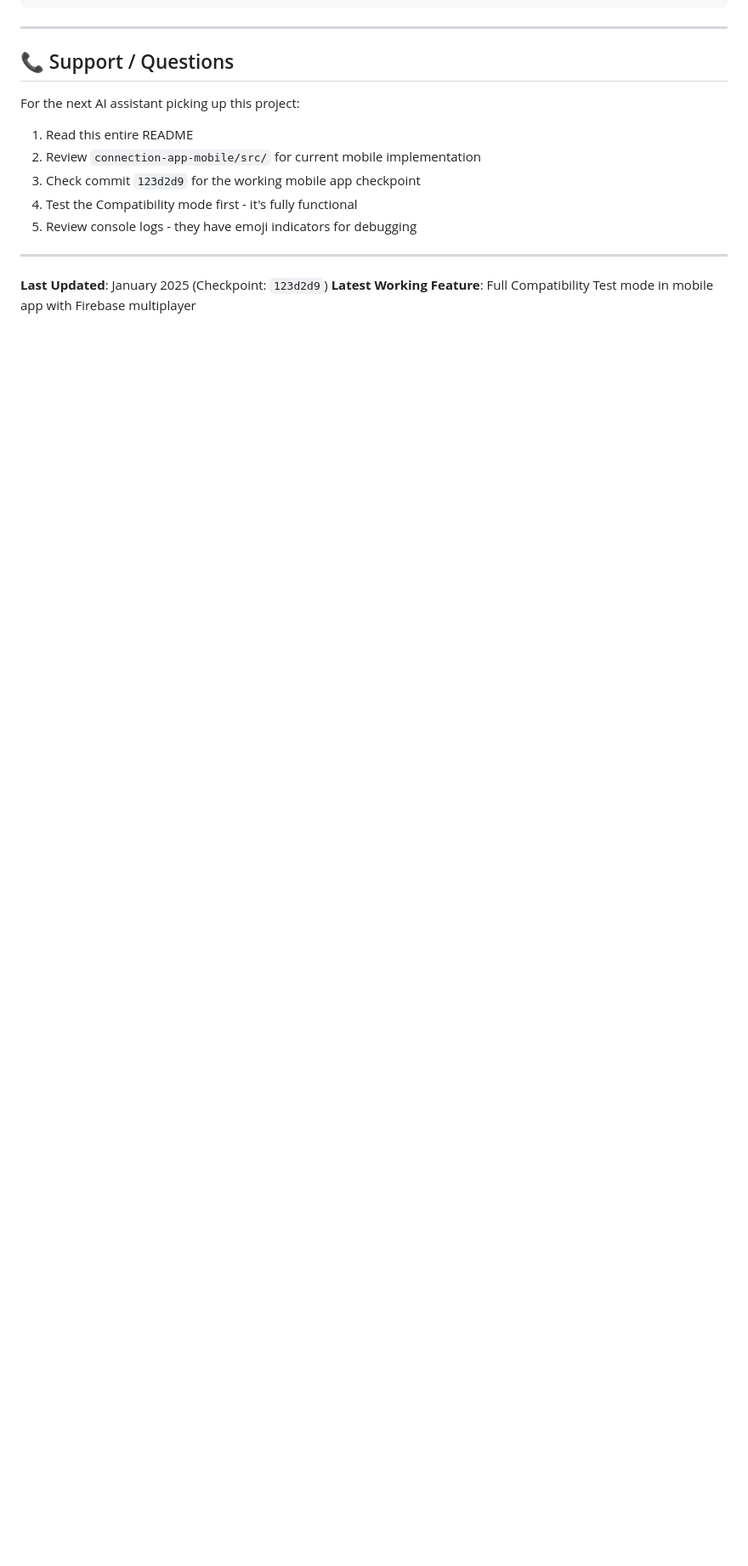
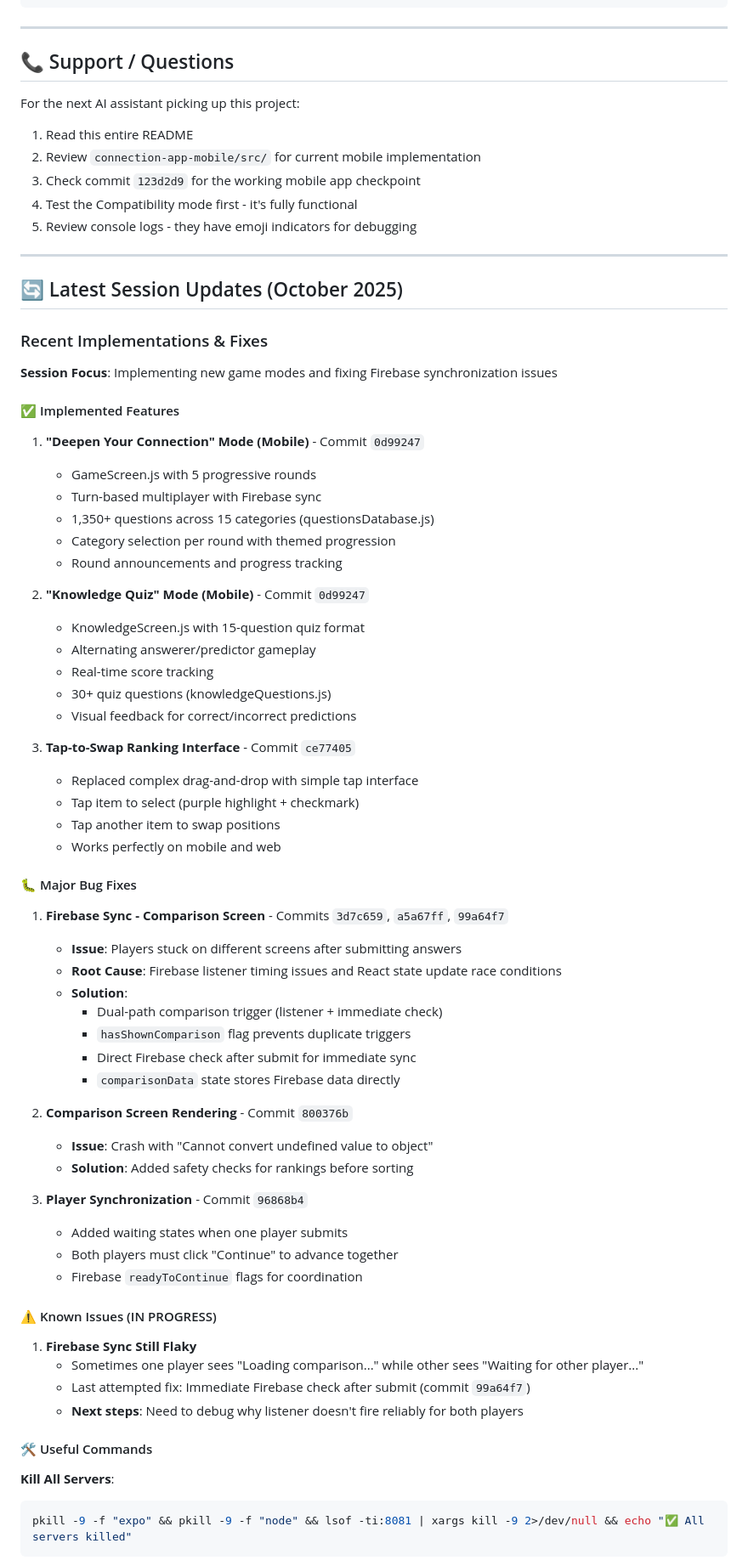
Before and after one commit to kangariii/Connection-app, a Markdown page: README.md, the part around one of its changes. Shown at 85% size. GitHub-like rendering; blank space fills up the shorter version.

````diff
--- a/README.md
+++ b/README.md
@@ -345,5 +345,65 @@ For the next AI assistant picking up this project:
 
 ---
 
-**Last Updated**: January 2025 (Checkpoint: `123d2d9`)
-**Latest Working Feature**: Full Compatibility Test mode in mobile app with Firebase multiplayer
+## 🔄 Latest Session Updates (October 2025)
+
+### Recent Implementations & Fixes
+
+**Session Focus**: Implementing new game modes and fixing Firebase synchronization issues
+
+#### ✅ Implemented Features
+
+1. **"Deepen Your Connection" Mode (Mobile)** - Commit `0d99247`
+   - GameScreen.js with 5 progressive rounds
+   - Turn-based multiplayer with Firebase sync
+   - 1,350+ questions across 15 categories (questionsDatabase.js)
+   - Category selection per round with themed progression
+   - Round announcements and progress tracking
+
+2. **"Knowledge Quiz" Mode (Mobile)** - Commit `0d99247`
+   - KnowledgeScreen.js with 15-question quiz format
+   - Alternating answerer/predictor gameplay
+   - Real-time score tracking
+   - 30+ quiz questions (knowledgeQuestions.js)
+   - Visual feedback for correct/incorrect predictions
+
+3. **Tap-to-Swap Ranking Interface** - Commit `ce77405`
+   - Replaced complex drag-and-drop with simple tap interface
+   - Tap item to select (purple highlight + checkmark)
+   - Tap another item to swap positions
+   - Works perfectly on mobile and web
+
+#### 🐛 Major Bug Fixes
+
+1. **Firebase Sync - Comparison Screen** - Commits `3d7c659`, `a5a67ff`, `99a64f7`
+   - **Issue**: Players stuck on different screens after submitting answers
+   - **Root Cause**: Firebase listener timing issues and React state update race conditions
+   - **Solution**:
+     - Dual-path comparison trigger (listener + immediate check)
+     - `hasShownComparison` flag prevents duplicate triggers
+     - Direct Firebase check after submit for immediate sync
+     - `comparisonData` state stores Firebase data directly
+
+2. **Comparison Screen Rendering** - Commit `800376b`
+   - **Issue**: Crash with "Cannot convert undefined value to object"
+   - **Solution**: Added safety checks for rankings before sorting
+
+3. **Player Synchronization** - Commit `96868b4`
+   - Added waiting states when one player submits
+   - Both players must click "Continue" to advance together
+   - Firebase `readyToContinue` flags for coordination
+
+#### ⚠️ Known Issues (IN PROGRESS)
+
+1. **Firebase Sync Still Flaky**
+   - Sometimes one player sees "Loading comparison..." while other sees "Waiting for other player..."
+   - Last attempted fix: Immediate Firebase check after submit (commit `99a64f7`)
+   - **Next steps**: Need to debug why listener doesn't fire reliably for both players
+
+#### 🛠️ Useful Commands
+
+**Kill All Servers**:
+```bash
+pkill -9 -f "expo" && pkill -9 -f "node" && lsof -ti:8081 | xargs kill -9 2>/dev/null && echo "✅ All servers killed"
+```
+
````
Also changed, not shown: other parts of README.md (+55 -0 lines).
